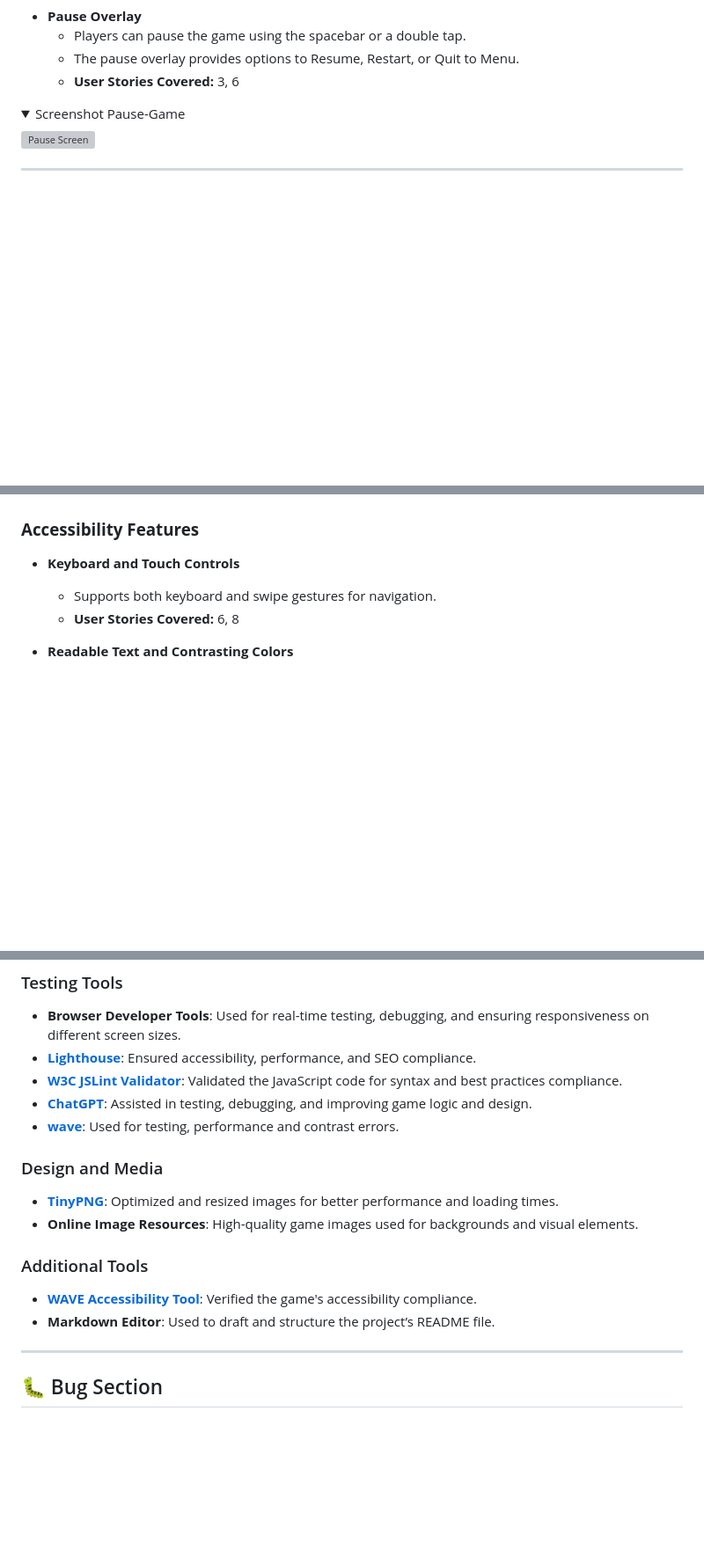
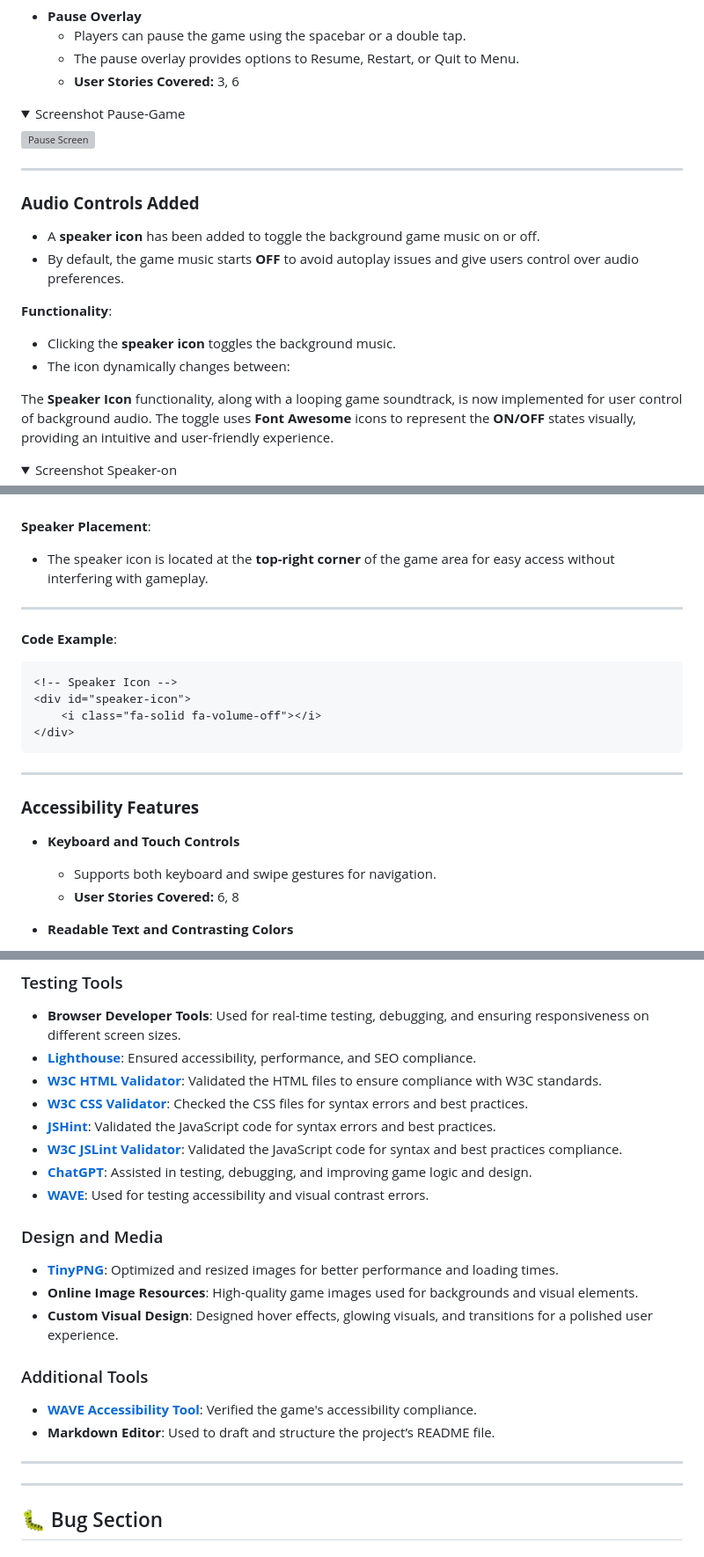
Before and after one commit to Danut89/Project-Milestone-2-Snake, a Markdown page: README.md, 3 parts joined by grey strips. Shown: that part at 88% size. GitHub-like rendering; folded sections open; blank space fills up the shorter version; grey boxes are pictures that could not be loaded.

Commit message:
Added the speaker to the readme file

````diff
--- a/README.md
+++ b/README.md
@@ -479,3 +479,17 @@ This section highlights the design philosophy behind **ByteSnake**, emphasizing
 
 ---
 
+### **Audio Controls Added**
+
+- A **speaker icon** has been added to toggle the background game music on or off.
+- By default, the game music starts **OFF** to avoid autoplay issues and give users control over audio preferences.
+
+**Functionality**:
+- Clicking the **speaker icon** toggles the background music.
+- The icon dynamically changes between:
+
+The **Speaker Icon** functionality, along with a looping game soundtrack, is now implemented for user control of background audio. The toggle uses **Font Awesome** icons to represent the **ON/OFF** states visually, providing an intuitive and user-friendly experience.
+
+<details>
+<summary>Screenshot Speaker-on</summary>
+
@@ -482,3 +511,18 @@ This section highlights the design philosophy behind **ByteSnake**, emphasizing
+**Speaker Placement**:
+- The speaker icon is located at the **top-right corner** of the game area for easy access without interfering with gameplay.
+
+---
+
+**Code Example**:
+
+```html
+<!-- Speaker Icon -->
+<div id="speaker-icon">
+    <i class="fa-solid fa-volume-off"></i>
+</div>
+```
+---
+
 ### **Accessibility Features**
 - **Keyboard and Touch Controls**
   - Supports both keyboard and swipe gestures for navigation.
@@ -743,19 +791,26 @@ The following tools, technologies, and libraries were used to develop and test t
 ### Testing Tools
 - **Browser Developer Tools**: Used for real-time testing, debugging, and ensuring responsiveness on different screen sizes.
 - **[Lighthouse](https://developers.google.com/web/tools/lighthouse)**: Ensured accessibility, performance, and SEO compliance.
+- **[W3C HTML Validator](https://validator.w3.org/)**: Validated the HTML files to ensure compliance with W3C standards.
+- **[W3C CSS Validator](https://jigsaw.w3.org/css-validator/)**: Checked the CSS files for syntax errors and best practices.
+- **[JSHint](https://jshint.com/)**: Validated the JavaScript code for syntax errors and best practices.
 - **[W3C JSLint Validator](https://jslint.com/)**: Validated the JavaScript code for syntax and best practices compliance.
 - **[ChatGPT](https://openai.com/chatgpt)**: Assisted in testing, debugging, and improving game logic and design.
-- **[wave](https://wave.webaim.org/)**: Used for testing, performance and contrast errors.
-
-
+- **[WAVE](https://wave.webaim.org/)**: Used for testing accessibility and visual contrast errors.
 
 ### Design and Media
 - **[TinyPNG](https://tinypng.com/)**: Optimized and resized images for better performance and loading times.
 - **Online Image Resources**: High-quality game images used for backgrounds and visual elements.
+- **Custom Visual Design**: Designed hover effects, glowing visuals, and transitions for a polished user experience.
 
 ### Additional Tools
 - **[WAVE Accessibility Tool](https://wave.webaim.org/)**: Verified the game's accessibility compliance.
 - **Markdown Editor**: Used to draft and structure the project’s README file.
+
+---
+
+
+
 
 ---
 
````
Also changed, not shown: other parts of README.md (+20 -1 lines), assets/images/readme-images/speaker-off.png (added), assets/images/readme-images/speaker-on.png (added).
